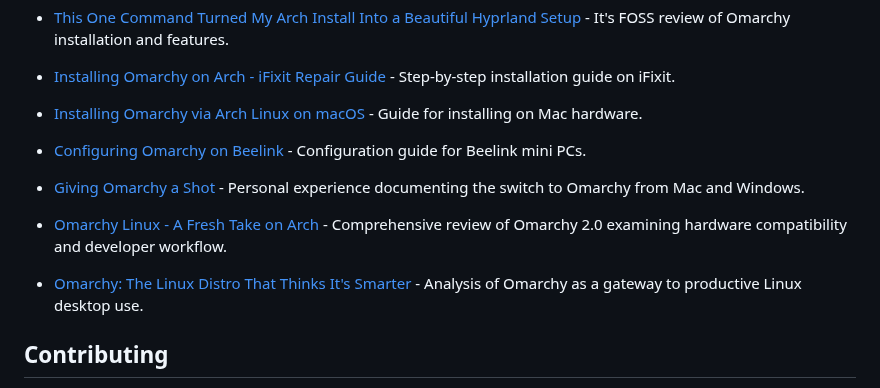
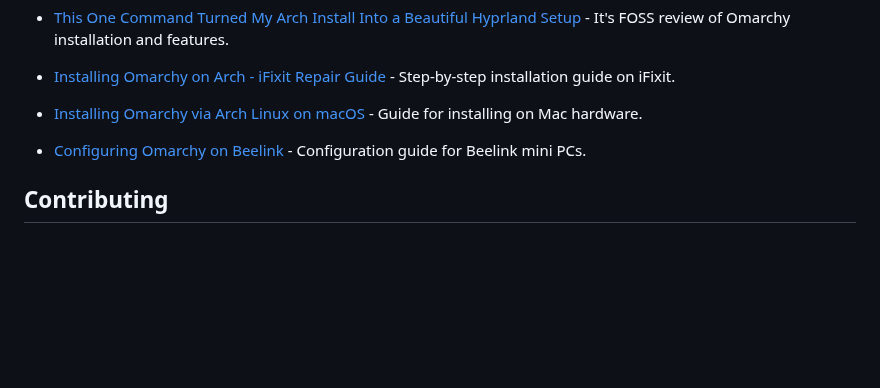
Before and after one commit to aorumbayev/awesome-omarchy, a Markdown page: README.md, the part around the change. Rendered like a GitHub page; blank space fills up the shorter version.

Commit message:
Remove inaccessible article links
Removed 3 article links that could not be verified/accessed during testing for security audit.

Co-authored-by: aorumbayev <7698600+aorumbayev@users.noreply.github.com>

```diff
--- a/README.md
+++ b/README.md
@@ -223,9 +223,6 @@ Omarchy is an opinionated Arch Linux/Hyprland configuration that transforms a fr
 
 - [Installing Omarchy via Arch Linux on macOS](https://deepakness.com/raw/installing-arch-omarchy-on-mac/) - Guide for installing on Mac hardware.
 - [Configuring Omarchy on Beelink](https://www.dennisokeeffe.com/blog/2025-07-17-configuring-arch-linux-omarchy-via-mac) - Configuration guide for Beelink mini PCs.
-- [Giving Omarchy a Shot](https://chambers.io/blog/2025/08/28/omarchy.html) - Personal experience documenting the switch to Omarchy from Mac and Windows.
-- [Omarchy Linux - A Fresh Take on Arch](https://axisofbozz.com/posts/2025_09_30_omarchy/) - Comprehensive review of Omarchy 2.0 examining hardware compatibility and developer workflow.
-- [Omarchy: The Linux Distro That Thinks It's Smarter](https://fahid.dev/blogs/omarchy-the-linux-distro-that-thinks-its-smarter-than-you-and-it-might-be-right) - Analysis of Omarchy as a gateway to productive Linux desktop use.
 
 ## Contributing
 
```
